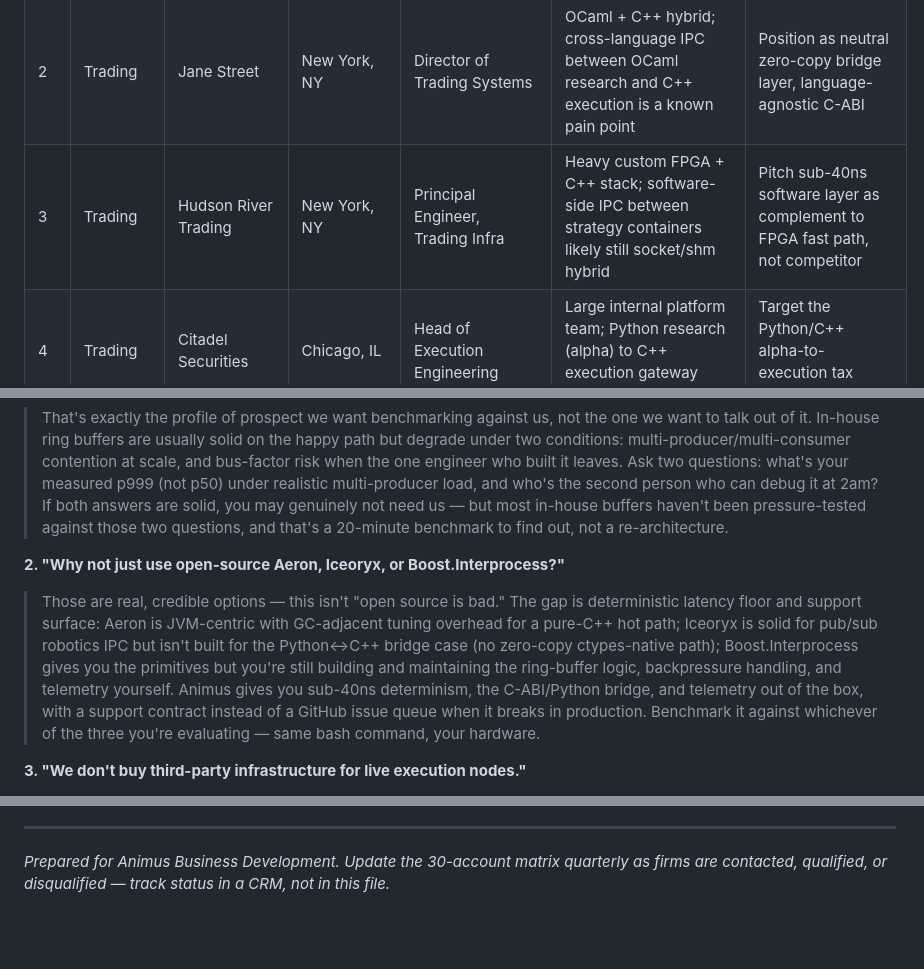
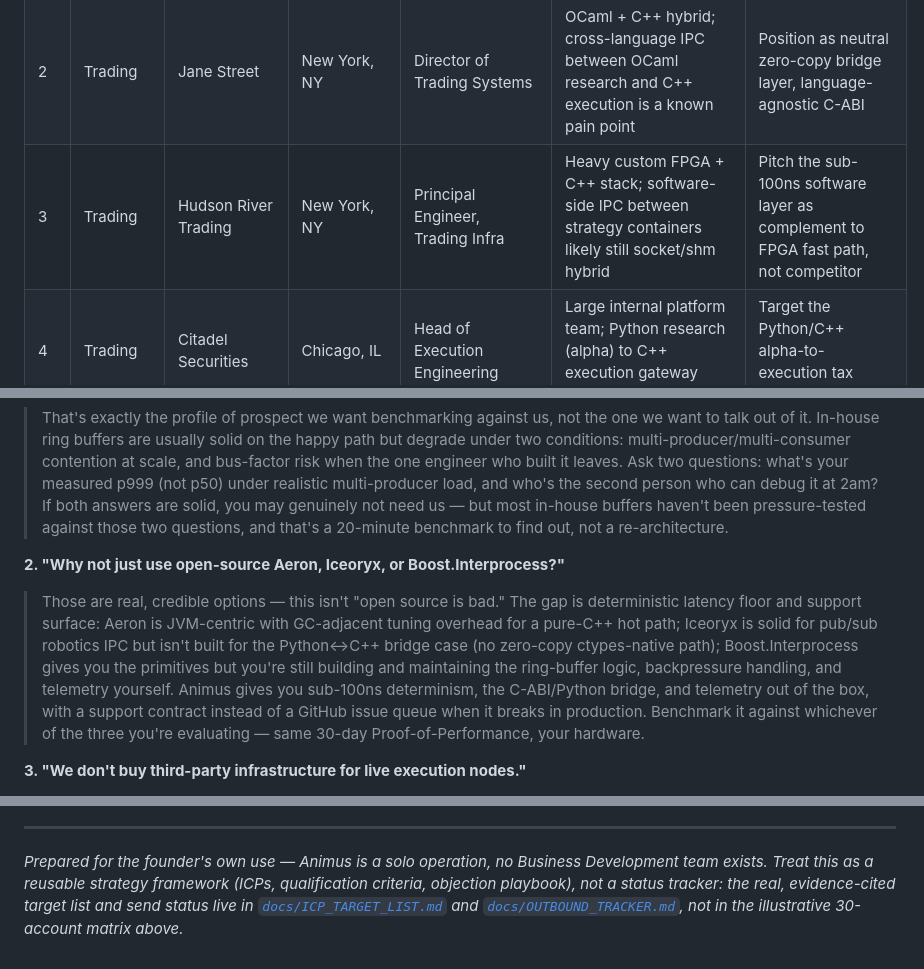
Before and after one commit to alakshendra-roy/AnimusCore_v1, a Markdown page: OUTBOUND_STRATEGY.md, 3 parts joined by grey strips. Rendered like a GitHub page; blank space fills up the shorter version.

```diff
--- a/OUTBOUND_STRATEGY.md
+++ b/OUTBOUND_STRATEGY.md
@@ -69,7 +71,7 @@ Never present Tier 4 as the default ask for a single-desk or single-platform pro
 |---|----------|---------------------------|------------|-------------------|------------------------------|---------------------|
 | 1 | Trading | Jump Trading | Chicago, IL | Head of Low-Latency Engineering | Custom C++ core, kernel-bypass NICs; likely in-house ring buffers with high maintenance overhead | Offer independent benchmark vs. their in-house buffer under identical NIC/kernel config |
 | 2 | Trading | Jane Street | New York, NY | Director of Trading Systems | OCaml + C++ hybrid; cross-language IPC between OCaml research and C++ execution is a known pain point | Position as neutral zero-copy bridge layer, language-agnostic C-ABI |
-| 3 | Trading | Hudson River Trading | New York, NY | Principal Engineer, Trading Infra | Heavy custom FPGA + C++ stack; software-side IPC between strategy containers likely still socket/shm hybrid | Pitch sub-40ns software layer as complement to FPGA fast path, not competitor |
+| 3 | Trading | Hudson River Trading | New York, NY | Principal Engineer, Trading Infra | Heavy custom FPGA + C++ stack; software-side IPC between strategy containers likely still socket/shm hybrid | Pitch the sub-100ns software layer as complement to FPGA fast path, not competitor |
 | 4 | Trading | Citadel Securities | Chicago, IL | Head of Execution Engineering | Large internal platform team; Python research (alpha) to C++ execution gateway bridge | Target the Python/C++ alpha-to-execution tax specifically |
 | 5 | Trading | DRW | Chicago, IL | VP, Trading Technology | Mixed C++/Java market-making stack; cross-service messaging likely ZeroMQ-based | Middleware bottleneck angle — ZeroMQ jitter replacement |
 | 6 | Trading | Optiver | Amsterdam, NL / Chicago, IL | Head of Software Engineering, Trading | Proprietary low-latency C++ stack; discovery-based IPC scaling issues at multi-region scale | Determinism + p999 tail-latency proof point for risk committee sign-off |
@@ -168,7 +168,7 @@ If fewer than 3 are met, keep them on Community Evaluation (non-production) unti
 
 **2. "Why not just use open-source Aeron, Iceoryx, or Boost.Interprocess?"**
 
-> Those are real, credible options — this isn't "open source is bad." The gap is deterministic latency floor and support surface: Aeron is JVM-centric with GC-adjacent tuning overhead for a pure-C++ hot path; Iceoryx is solid for pub/sub robotics IPC but isn't built for the Python↔C++ bridge case (no zero-copy ctypes-native path); Boost.Interprocess gives you the primitives but you're still building and maintaining the ring-buffer logic, backpressure handling, and telemetry yourself. Animus gives you sub-40ns determinism, the C-ABI/Python bridge, and telemetry out of the box, with a support contract instead of a GitHub issue queue when it breaks in production. Benchmark it against whichever of the three you're evaluating — same bash command, your hardware.
+> Those are real, credible options — this isn't "open source is bad." The gap is deterministic latency floor and support surface: Aeron is JVM-centric with GC-adjacent tuning overhead for a pure-C++ hot path; Iceoryx is solid for pub/sub robotics IPC but isn't built for the Python↔C++ bridge case (no zero-copy ctypes-native path); Boost.Interprocess gives you the primitives but you're still building and maintaining the ring-buffer logic, backpressure handling, and telemetry yourself. Animus gives you sub-100ns determinism, the C-ABI/Python bridge, and telemetry out of the box, with a support contract instead of a GitHub issue queue when it breaks in production. Benchmark it against whichever of the three you're evaluating — same 30-day Proof-of-Performance, your hardware.
 
 **3. "We don't buy third-party infrastructure for live execution nodes."**
 
@@ -180,4 +180,4 @@ If fewer than 3 are met, keep them on Community Evaluation (non-production) unti
 
 ---
 
-*Prepared for Animus Business Development. Update the 30-account matrix quarterly as firms are contacted, qualified, or disqualified — track status in a CRM, not in this file.*
+*Prepared for the founder's own use — Animus is a solo operation, no Business Development team exists. Treat this as a reusable strategy framework (ICPs, qualification criteria, objection playbook), not a status tracker: the real, evidence-cited target list and send status live in [`docs/ICP_TARGET_LIST.md`](docs/ICP_TARGET_LIST.md) and [`docs/OUTBOUND_TRACKER.md`](docs/OUTBOUND_TRACKER.md), not in the illustrative 30-account matrix above.*
```
Also changed, not shown: other parts of OUTBOUND_STRATEGY.md (+13 -13 lines).
